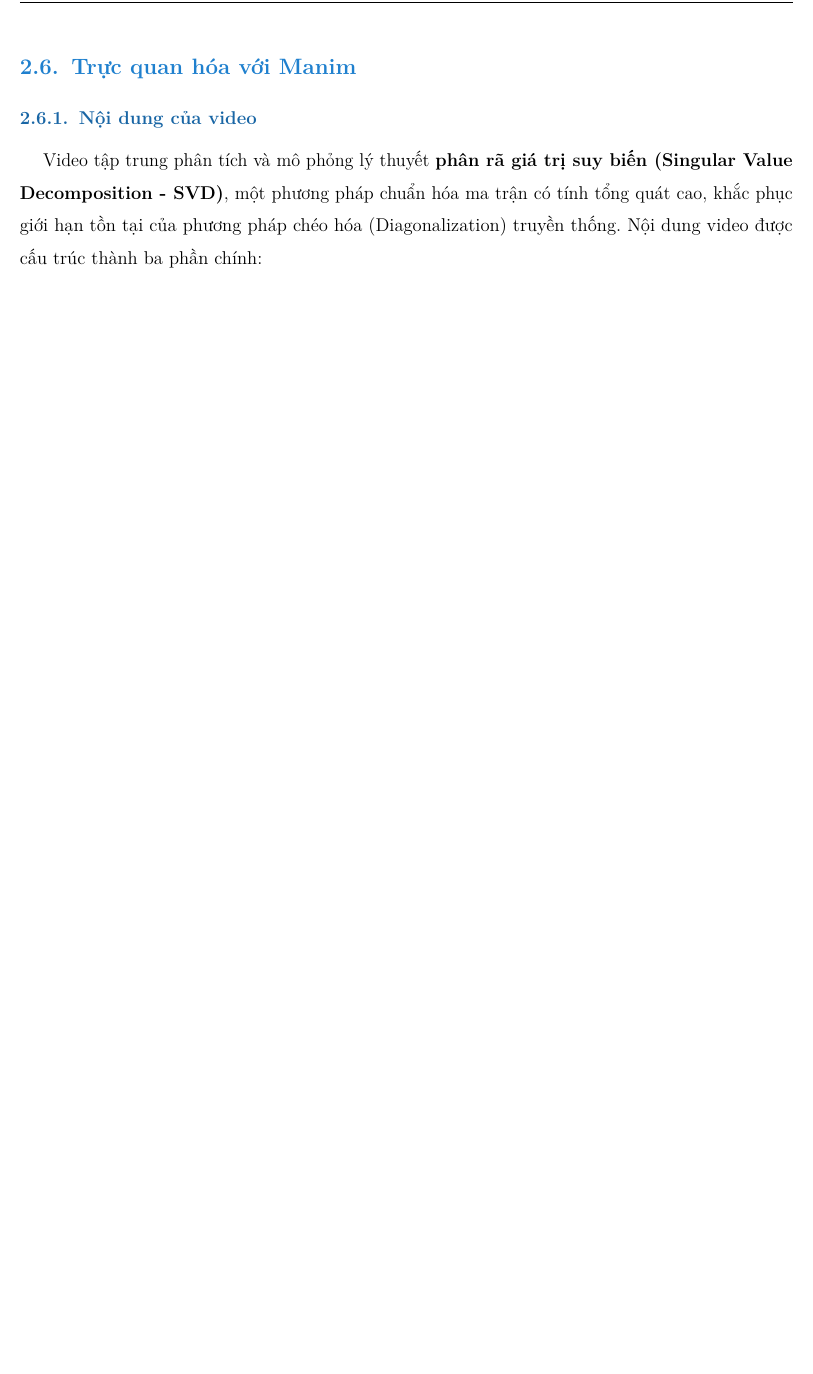
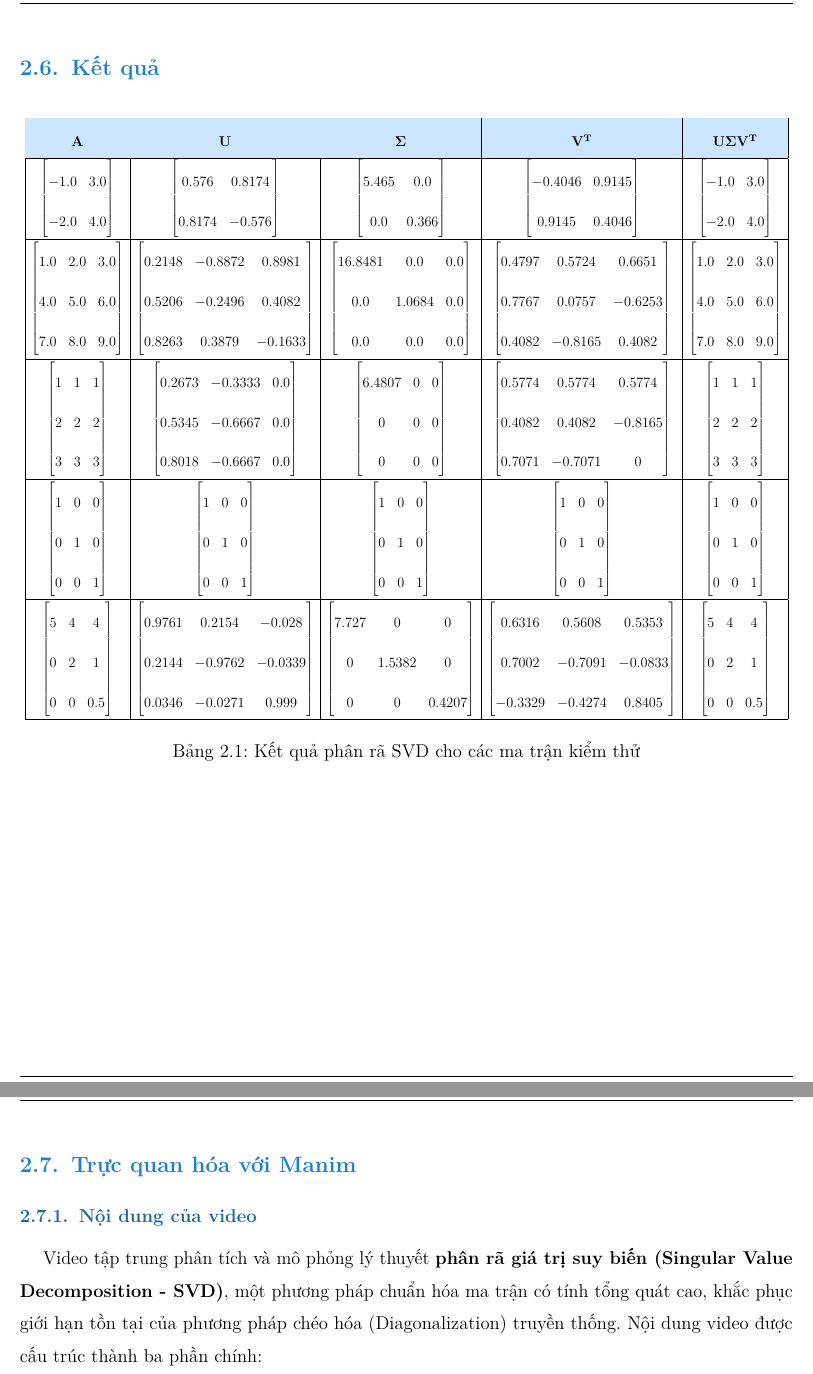
Before and after one commit to TanKhoiTV/matdecomp, a LaTeX thesis (report/report.tex, which reads report/chapters/chapter_02.tex): part of page 25 of 38 before the commit and two parts of pages 25 and 26 of 39 after it, the two joined at a grey line, cut at the place of the change, the shorter picture padded with empty space. Compiled offline with pdfLaTeX.

Commit message:
doc: add result verification for svd decomposition

```diff
--- a/report/chapters/chapter_02.tex
+++ b/report/chapters/chapter_02.tex
@@ -390,6 +390,146 @@ Trong môi trường dấu phẩy động, thuật toán Gram-Schmidt cổ đi
 
 \newpage
 
+\section{Kết quả}
+
+\begin{table}[h!]
+    \centering
+    \renewcommand{\arraystretch}{1.6}
+    \setlength{\tabcolsep}{5pt}
+    \resizebox{\textwidth}{!}{
+    \begin{tabular}{|c|c|c|c|c|}
+        \hline
+        \rowcolor[rgb]{0.8, 0.9, 1.0}
+        $\mathbf{A}$ & $\mathbf{U}$ & $\mathbf{\Sigma}$ & $\mathbf{V^T}$ & $\mathbf{U\Sigma V^T}$ \\
+        \hline
+
+        % ===== Test case 2x2 =====
+        $\begin{bmatrix}-1.0 & 3.0 \\ -2.0 & 4.0\end{bmatrix}$ &
+        $\begin{bmatrix}0.576 & 0.8174 \\ 0.8174 & -0.576\end{bmatrix}$ &
+        $\begin{bmatrix}5.465 & 0.0 \\ 0.0 & 0.366\end{bmatrix}$ &
+        $\begin{bmatrix}-0.4046 & 0.9145 \\ 0.9145 & 0.4046\end{bmatrix}$ &
+        $\begin{bmatrix}-1.0 & 3.0 \\ -2.0 & 4.0\end{bmatrix}$ \\
+        \hline
+
+        % ===== Test case 3x3 =====
+        $\begin{bmatrix}
+        1.0 & 2.0 & 3.0 \\
+        4.0 & 5.0 & 6.0 \\
+        7.0 & 8.0 & 9.0
+        \end{bmatrix}$ &
+        $\begin{bmatrix}
+        0.2148 & -0.8872 & 0.8981 \\
+        0.5206 & -0.2496 & 0.4082 \\
+        0.8263 & 0.3879 & -0.1633
+        \end{bmatrix}$ &
+        $\begin{bmatrix}
+        16.8481 & 0.0 & 0.0 \\
+        0.0 & 1.0684 & 0.0 \\
+        0.0 & 0.0 & 0.0
+        \end{bmatrix}$ &
+        $\begin{bmatrix}
+        0.4797 & 0.5724 & 0.6651 \\
+        0.7767 & 0.0757 & -0.6253 \\
+        0.4082 & -0.8165 & 0.4082
+        \end{bmatrix}$ &
+        $\begin{bmatrix}
+        1.0 & 2.0 & 3.0 \\
+        4.0 & 5.0 & 6.0 \\
+        7.0 & 8.0 & 9.0
+        \end{bmatrix}$ \\
+        \hline
+
+        % ===== Singular matrix =====
+        $\begin{bmatrix}
+        1 & 1 & 1\\
+        2 & 2 & 2\\
+        3 & 3 & 3
+        \end{bmatrix}$ &
+        $\begin{bmatrix}
+        0.2673 & -0.3333 & 0.0\\
+        0.5345 & -0.6667 & 0.0\\
+        0.8018 & -0.6667 & 0.0
+        \end{bmatrix}$ &
+        $\begin{bmatrix}
+        6.4807 & 0 & 0\\
+        0 & 0 & 0\\
+        0 & 0 & 0
+        \end{bmatrix}$ &
+        $\begin{bmatrix}
+        0.5774 & 0.5774 & 0.5774\\
+        0.4082 & 0.4082 & -0.8165\\
+        0.7071 & -0.7071 & 0
+        \end{bmatrix}$ &
+        $\begin{bmatrix}
+        1 & 1 & 1\\
+        2 & 2 & 2\\
+        3 & 3 & 3
+        \end{bmatrix}$ \\
+        \hline
+
+        % ===== Identity =====
+        $\begin{bmatrix}
+        1 & 0 & 0\\
+        0 & 1 & 0\\
+        0 & 0 & 1
+        \end{bmatrix}$ &
+        $\begin{bmatrix}
+        1 & 0 & 0\\
+        0 & 1 & 0\\
+        0 & 0 & 1
+        \end{bmatrix}$ &
+        $\begin{bmatrix}
+        1 & 0 & 0\\
+        0 & 1 & 0\\
+        0 & 0 & 1
+        \end{bmatrix}$ &
+        $\begin{bmatrix}
+        1 & 0 & 0\\
+        0 & 1 & 0\\
+        0 & 0 & 1
+        \end{bmatrix}$ &
+        $\begin{bmatrix}
+        1 & 0 & 0\\
+        0 & 1 & 0\\
+        0 & 0 & 1
+        \end{bmatrix}$ \\
+        \hline
+
+        % ===== Upper triangular =====
+        $\begin{bmatrix}
+        5 & 4 & 4\\
+        0 & 2 & 1\\
+        0 & 0 & 0.5
+        \end{bmatrix}$ &
+        $\begin{bmatrix}
+        0.9761 & 0.2154 & -0.028\\
+        0.2144 & -0.9762 & -0.0339\\
+        0.0346 & -0.0271 & 0.999
+        \end{bmatrix}$ &
+        $\begin{bmatrix}
+        7.727 & 0 & 0\\
+        0 & 1.5382 & 0\\
+        0 & 0 & 0.4207
+        \end{bmatrix}$ &
+        $\begin{bmatrix}
+        0.6316 & 0.5608 & 0.5353\\
+        0.7002 & -0.7091 & -0.0833\\
+        -0.3329 & -0.4274 & 0.8405
+        \end{bmatrix}$ &
+        $\begin{bmatrix}
+        5 & 4 & 4\\
+        0 & 2 & 1\\
+        0 & 0 & 0.5
+        \end{bmatrix}$ \\
+        \hline
+
+    \end{tabular}
+    }
+    \caption{Kết quả phân rã SVD cho các ma trận kiểm thử}
+\end{table}
+
+\newpage
+
 \section{Trực quan hóa với Manim}
 
 \subsection{Nội dung của video}
```
